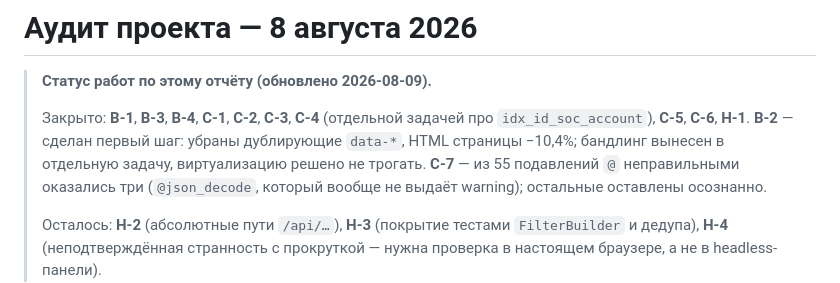
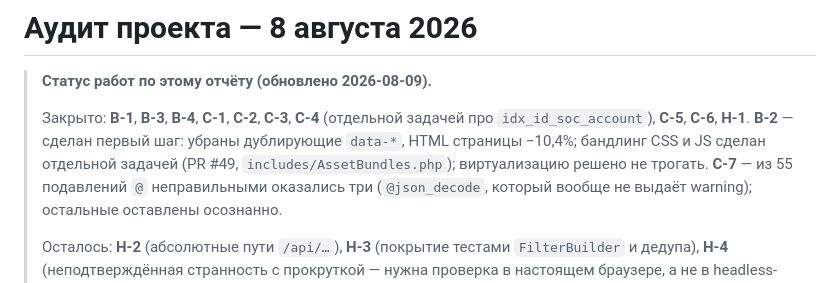
Before and after one commit to Ivan14044/accounts-dashboard, a Markdown page: docs/AUDIT_2026-08-08.md, the part around the change. Rendered like a GitHub page.

```diff
--- a/docs/AUDIT_2026-08-08.md
+++ b/docs/AUDIT_2026-08-08.md
@@ -5,7 +5,8 @@
 > Закрыто: **В-1**, **В-3**, **В-4**, **С-1**, **С-2**, **С-3**, **С-4**
 > (отдельной задачей про `idx_id_soc_account`), **С-5**, **С-6**, **Н-1**.
 > **В-2** — сделан первый шаг: убраны дублирующие `data-*`, HTML страницы
-> −10,4%; бандлинг вынесен в отдельную задачу, виртуализацию решено не трогать.
+> −10,4%; бандлинг CSS и JS сделан отдельной задачей (PR #49,
+> `includes/AssetBundles.php`); виртуализацию решено не трогать.
 > **С-7** — из 55 подавлений `@` неправильными оказались три (`@json_decode`,
 > который вообще не выдаёт warning); остальные оставлены осознанно.
 >
```
Also changed, not shown: docs/DEEP_REVIEW_2026-08-08.md (+5 -3 lines).
